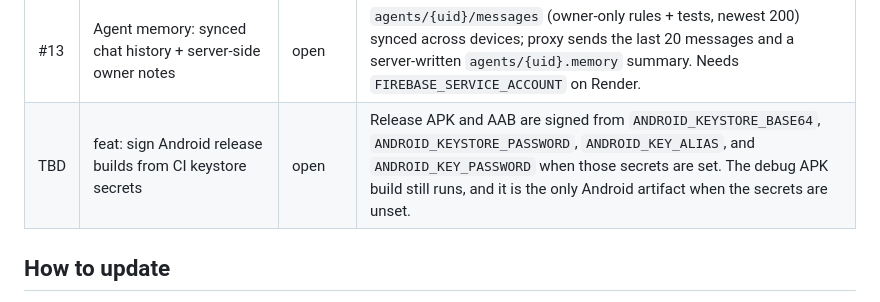
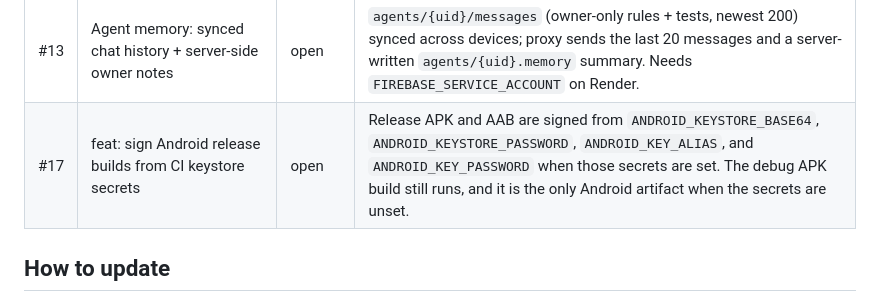
Before and after one commit to vishnupoola-999/virtual-world, a Markdown page: docs/ENGINEERING_LOG.md, the part around the change. Rendered like a GitHub page.

Commit message:
docs: record release-signing changelog row for #17
Co-authored-by: vishnupoola-999 <vishnupoola-999@users.noreply.github.com>

```diff
--- a/docs/ENGINEERING_LOG.md
+++ b/docs/ENGINEERING_LOG.md
@@ -221,7 +221,7 @@ One line per pull request. Status is `merged` or `open` as of 2026-10-24, after
 | #11 | Docs: v1 roadmap and product decisions | merged | Adds `docs/ROADMAP.md` and `docs/DECISIONS.md`. |
 | #12 | docs: add the engineering log | merged | This file: the engineering record, this changelog, and pointers to the product docs. |
 | #13 | Agent memory: synced chat history + server-side owner notes | open | `agents/{uid}/messages` (owner-only rules + tests, newest 200) synced across devices; proxy sends the last 20 messages and a server-written `agents/{uid}.memory` summary. Needs `FIREBASE_SERVICE_ACCOUNT` on Render. |
-| TBD | feat: sign Android release builds from CI keystore secrets | open | Release APK and AAB are signed from `ANDROID_KEYSTORE_BASE64`, `ANDROID_KEYSTORE_PASSWORD`, `ANDROID_KEY_ALIAS`, and `ANDROID_KEY_PASSWORD` when those secrets are set. The debug APK build still runs, and it is the only Android artifact when the secrets are unset. |
+| #17 | feat: sign Android release builds from CI keystore secrets | open | Release APK and AAB are signed from `ANDROID_KEYSTORE_BASE64`, `ANDROID_KEYSTORE_PASSWORD`, `ANDROID_KEY_ALIAS`, and `ANDROID_KEY_PASSWORD` when those secrets are set. The debug APK build still runs, and it is the only Android artifact when the secrets are unset. |
 
 ## How to update
 
```
